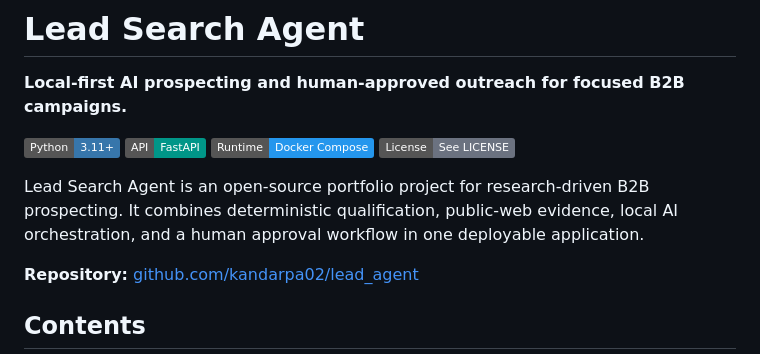
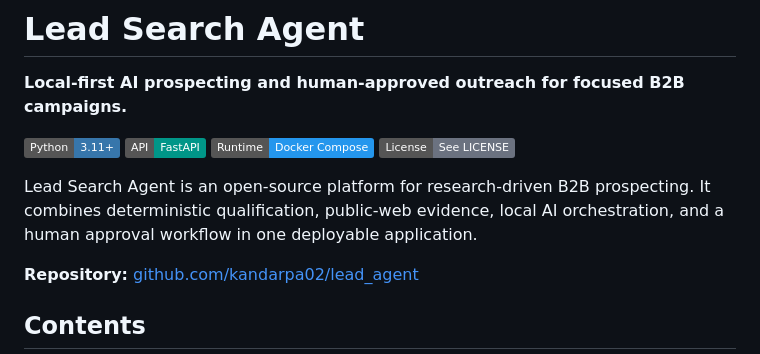
Before and after one commit to kandarpa02/lead_agent, a Markdown page: README.md, the part around the change. GitHub-like rendering; badges without logos.

Commit message:
docs: Update project description in README.md for improved clarity

```diff
--- a/README.md
+++ b/README.md
@@ -7,7 +7,7 @@
 [![Docker](https://img.shields.io/badge/Runtime-Docker%20Compose-2496ED?logo=docker&logoColor=white)](https://www.docker.com/)
 [![License](https://img.shields.io/badge/License-See%20LICENSE-6B7280)](LICENSE)
 
-Lead Search Agent is an open-source portfolio project for research-driven B2B prospecting. It combines deterministic qualification, public-web evidence, local AI orchestration, and a human approval workflow in one deployable application.
+Lead Search Agent is an open-source platform for research-driven B2B prospecting. It combines deterministic qualification, public-web evidence, local AI orchestration, and a human approval workflow in one deployable application.
 
 **Repository:** [github.com/kandarpa02/lead_agent](https://github.com/kandarpa02/lead_agent)
 
```
